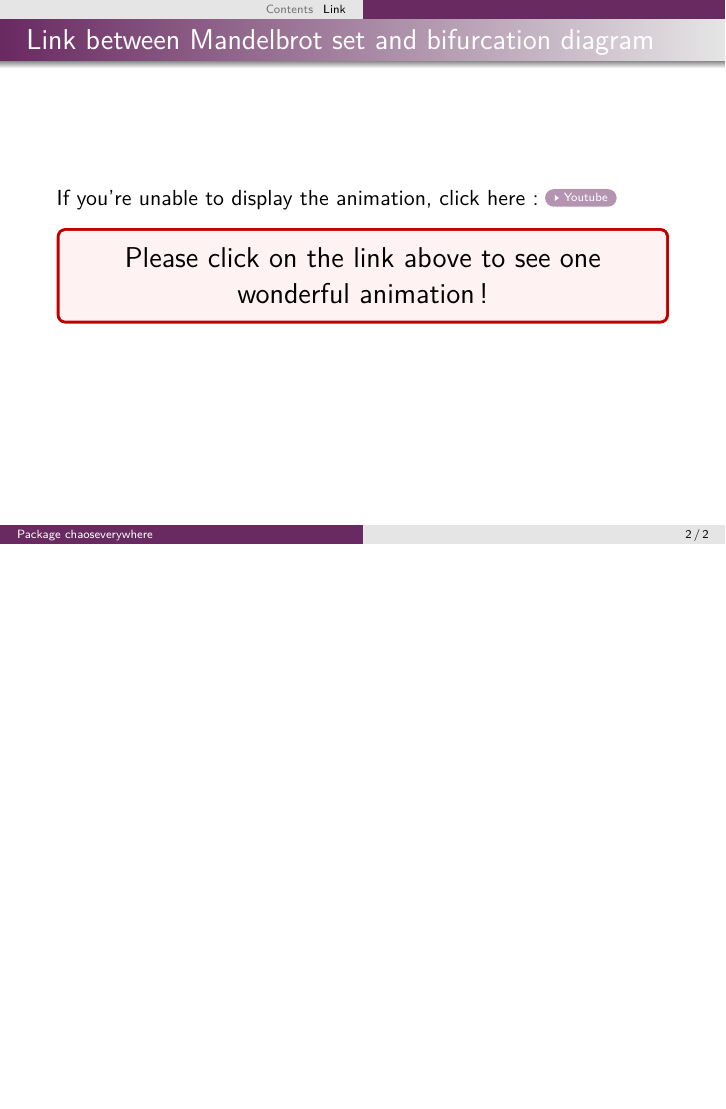
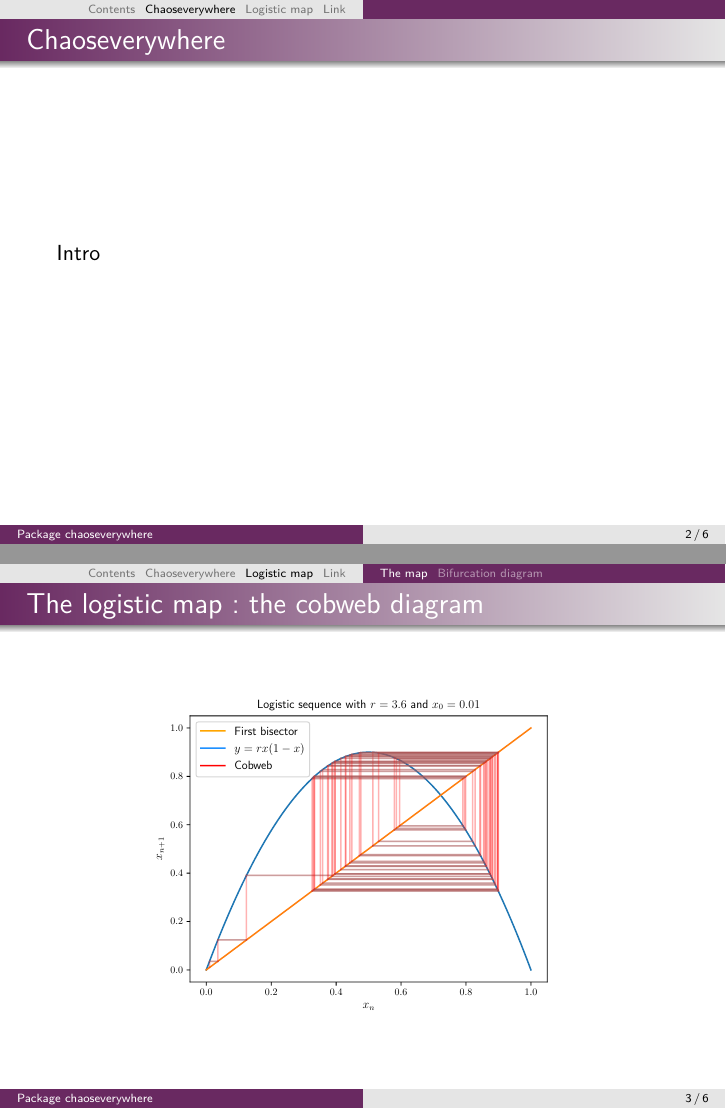
Before and after one commit to tanglef/chaoseverywhere, LaTeX slides (beamer/animate_connection.tex): page 3 of 3 before the commit and pages 3 and 4 of 7 after it, the two joined at a grey line, the shorter picture padded with empty space. Compiled offline with pdfLaTeX.

Commit message:
beginning beamer logistic map
Co-Authored-By: opheliecoiffier <opheliecoiffier@users.noreply.github.com>

```diff
--- a/beamer/animate_connection.tex
+++ b/beamer/animate_connection.tex
@@ -109,3 +109,26 @@
 \setbeamertemplate{background}{}
 
 
+\section{Chaoseverywhere}
+\begin{frame}{Chaoseverywhere}
+Intro
+\end{frame}
+
+\section[Logistic map]{The logistic map}
+\subsection{The map}
+
+\begin{frame}{The logistic map: the cobweb diagram}
+\begin{center}
+    \includegraphics[scale=0.5]{logistic_cobweb.pdf}
+\end{center}
+%\begin{lstlisting}
+%chaos.logistic_draw(0.01, 3.6, 50, 100)
+%\end{lstlisting}
+\end{frame}
+
+\begin{frame}{Another frame on the logistic map}
+Speak about it (before or after the first one ?????) + behavior
+\end{frame}
+
+\subsection{Bifurcation diagram}
+\begin{frame}{Bifurcation diagram}
```
Also changed, not shown: beamer/animate_connection.tex (9 more changed lines).
